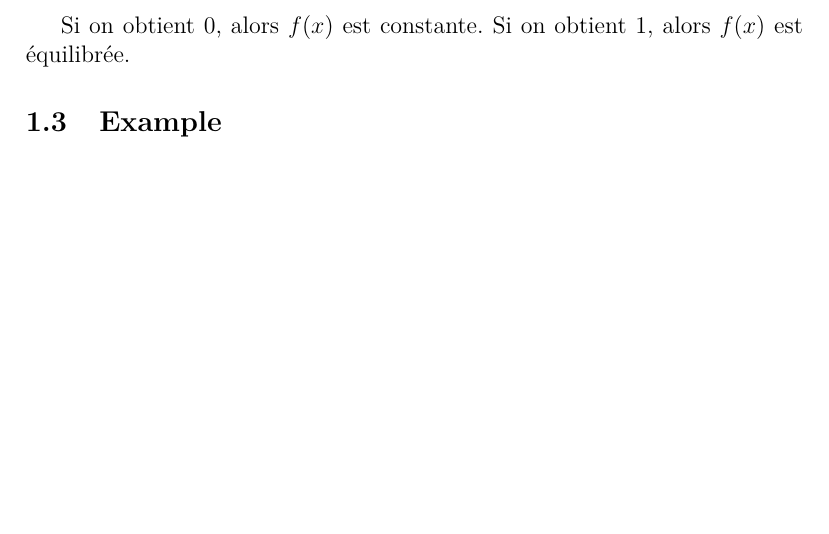
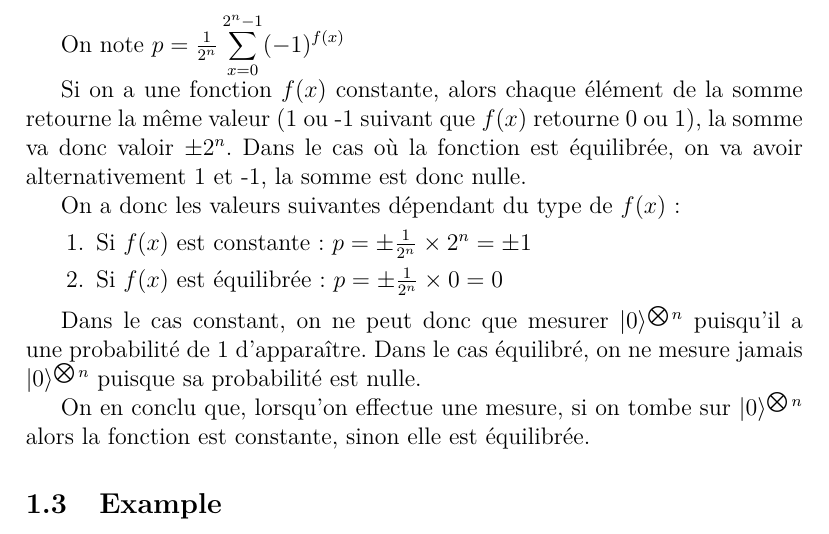
Before and after one commit to PierreEngelstein/MasterRecherche, a LaTeX document (Deutsch-Jozsa/deutsch-jozsa.tex): part of page 3 of 4, cut at the place of the change, the shorter picture padded with empty space. Compiled offline with pdfLaTeX.

Commit message:
Modifs fin DJ

```diff
--- a/Deutsch-Jozsa/deutsch-jozsa.tex
+++ b/Deutsch-Jozsa/deutsch-jozsa.tex
@@ -119,6 +119,17 @@ $|\frac{1}{\sqrt{2^{n}}}\displaystyle\sum_{x=0}^{2^n-1}(-1)^{f(x)}|$
 
-Si on obtient 0, alors $f(x)$ est constante. Si on obtient 1, alors $f(x)$ est équilibrée.
+On note $p = \frac{1}{2^{n}}\displaystyle\sum_{x=0}^{2^n-1}(-1)^{f(x)}$
 
+Si on a une fonction $f(x)$ constante, alors chaque élément de la somme retourne la même valeur (1 ou -1 suivant que $f(x)$ retourne 0 ou 1), la somme va donc valoir $\pm 2^{n}$. Dans le cas où la fonction est équilibrée, on va avoir alternativement 1 et -1, la somme est donc nulle.
+
+On a donc les valeurs suivantes dépendant du type de $f(x)$ :
+\begin{enumerate}
+  \item Si $f(x)$ est constante :  $p = \pm \frac{1}{2^n} \times 2^{n} = \pm 1$
+  \item Si $f(x)$ est équilibrée : $p = \pm \frac{1}{2^n} \times 0 = 0$
+\end{enumerate}
+
+Dans le cas constant, on ne peut donc que mesurer $\ket{0}^{\bigotimes n}$ puisqu'il a une probabilité de 1 d'apparaître. Dans le cas équilibré, on ne mesure jamais $\ket{0}^{\bigotimes n}$ puisque sa probabilité est nulle.
+
+On en conclu que, lorsqu'on effectue une mesure, si on tombe sur $\ket{0}^{\bigotimes n}$ alors la fonction est constante, sinon elle est équilibrée.
 
 \subsection{Example}
 
```
Also changed, not shown: Deutsch-Jozsa/deutsch-jozsa.pdf, Deutsch-Jozsa/deutsch-jozsa.tex (6 more changed lines).
